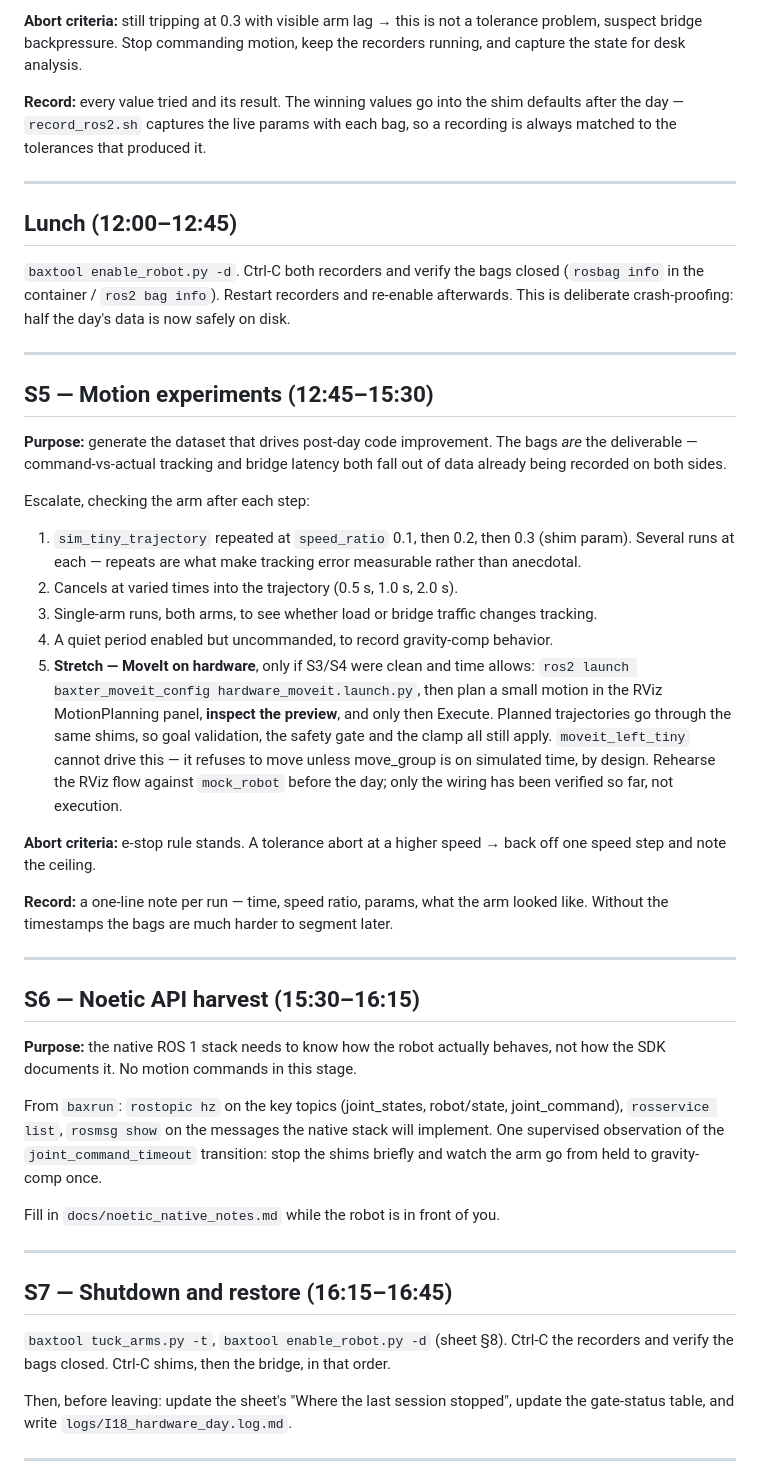
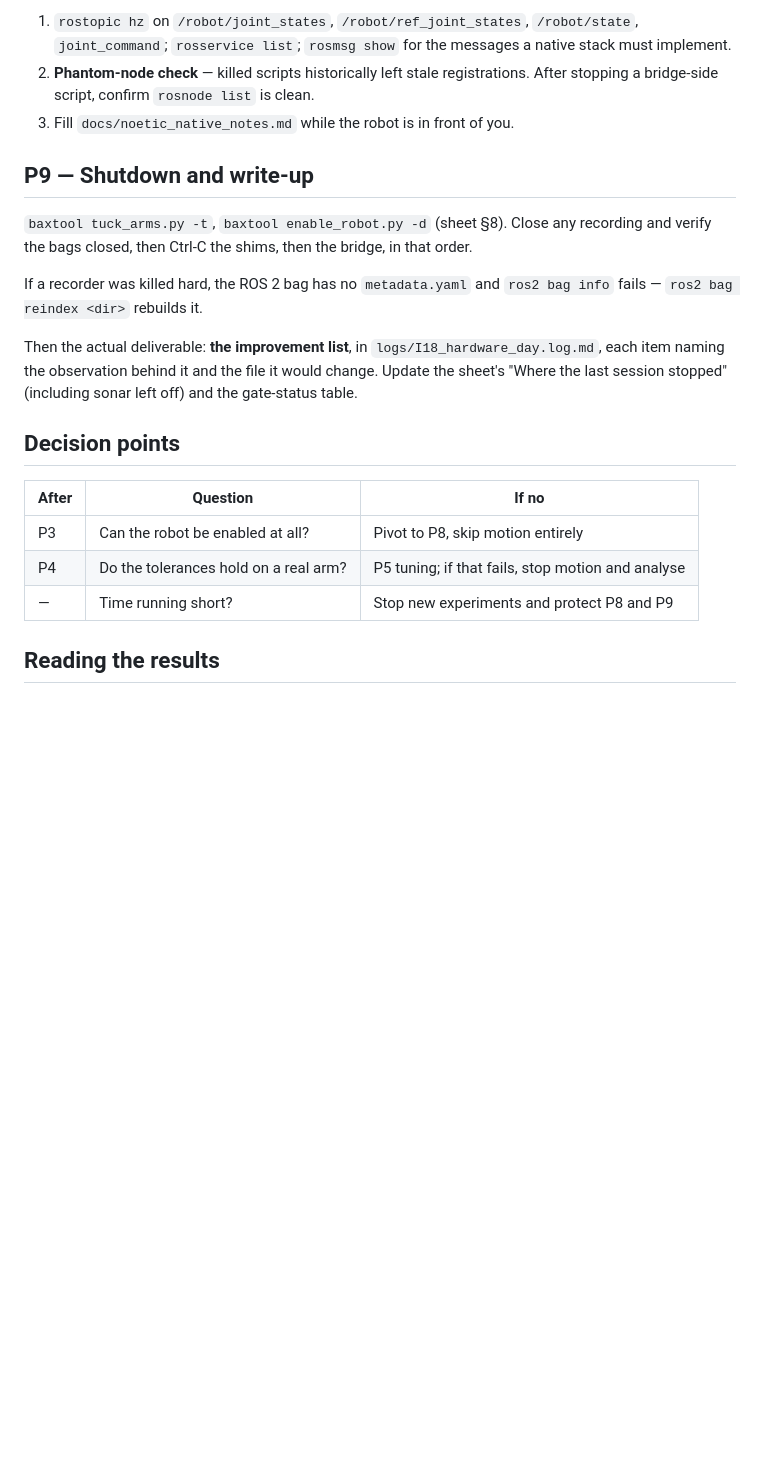
Before and after one commit to yunusdanabas/baxter_ros2_jazzy, a Markdown page: docs/hardware_day_plan.md, the part around one of its changes. Rendered like a GitHub page; blank space fills up the shorter version.

```diff
--- a/docs/hardware_day_plan.md
+++ b/docs/hardware_day_plan.md
@@ -147,78 +168,31 @@ value that still passes**, not the first one that works.
 
-**Abort criteria:** still tripping at 0.3 with visible arm lag → this is not a
-tolerance problem, suspect bridge backpressure. Stop commanding motion, keep the
-recorders running, and capture the state for desk analysis.
+1. `rostopic hz` on `/robot/joint_states`, `/robot/ref_joint_states`, `/robot/state`,
+   `joint_command`; `rosservice list`; `rosmsg show` for the messages a native stack
+   must implement.
+2. **Phantom-node check** — killed scripts historically left stale registrations. After
+   stopping a bridge-side script, confirm `rosnode list` is clean.
+3. Fill `docs/noetic_native_notes.md` while the robot is in front of you.
 
-**Record:** every value tried and its result. The winning values go into the
-shim defaults after the day — `record_ros2.sh` captures the live params with
-each bag, so a recording is always matched to the tolerances that produced it.
+## P9 — Shutdown and write-up
 
----
+`baxtool tuck_arms.py -t`, `baxtool enable_robot.py -d` (sheet §8). Close any recording
+and verify the bags closed, then Ctrl-C the shims, then the bridge, in that order.
 
-## Lunch (12:00–12:45)
+If a recorder was killed hard, the ROS 2 bag has no `metadata.yaml` and `ros2 bag info`
+fails — `ros2 bag reindex <dir>` rebuilds it.
 
-`baxtool enable_robot.py -d`. Ctrl-C both recorders and verify the bags closed
-(`rosbag info` in the container / `ros2 bag info`). Restart recorders and
-re-enable afterwards. This is deliberate crash-proofing: half the day's data is
-now safely on disk.
+Then the actual deliverable: **the improvement list**, in `logs/I18_hardware_day.log.md`,
+each item naming the observation behind it and the file it would change. Update the
+sheet's "Where the last session stopped" (including sonar left off) and the gate-status
+table.
 
----
+## Decision points
 
-## S5 — Motion experiments (12:45–15:30)
+| After | Question | If no |
+|---|---|---|
+| P3 | Can the robot be enabled at all? | Pivot to P8, skip motion entirely |
+| P4 | Do the tolerances hold on a real arm? | P5 tuning; if that fails, stop motion and analyse |
+| — | Time running short? | Stop new experiments and protect P8 and P9 |
 
-**Purpose:** generate the dataset that drives post-day code improvement. The
-bags *are* the deliverable — command-vs-actual tracking and bridge latency both
-fall out of data already being recorded on both sides.
+## Reading the results
 
-Escalate, checking the arm after each step:
-
-1. `sim_tiny_trajectory` repeated at `speed_ratio` 0.1, then 0.2, then 0.3
-   (shim param). Several runs at each — repeats are what make tracking error
-   measurable rather than anecdotal.
-2. Cancels at varied times into the trajectory (0.5 s, 1.0 s, 2.0 s).
-3. Single-arm runs, both arms, to see whether load or bridge traffic changes
-   tracking.
-4. A quiet period enabled but uncommanded, to record gravity-comp behavior.
-5. **Stretch — MoveIt on hardware**, only if S3/S4 were clean and time allows:
-   `ros2 launch baxter_moveit_config hardware_moveit.launch.py`, then plan a
-   small motion in the RViz MotionPlanning panel, **inspect the preview**, and
-   only then Execute. Planned trajectories go through the same shims, so goal
-   validation, the safety gate and the clamp all still apply.
-   `moveit_left_tiny` cannot drive this — it refuses to move unless move_group
-   is on simulated time, by design. Rehearse the RViz flow against `mock_robot`
-   before the day; only the wiring has been verified so far, not execution.
-
-**Abort criteria:** e-stop rule stands. A tolerance abort at a higher speed →
-back off one speed step and note the ceiling.
-
-**Record:** a one-line note per run — time, speed ratio, params, what the arm
-looked like. Without the timestamps the bags are much harder to segment later.
-
----
-
-## S6 — Noetic API harvest (15:30–16:15)
-
-**Purpose:** the native ROS 1 stack needs to know how the robot actually
-behaves, not how the SDK documents it. No motion commands in this stage.
-
-From `baxrun`: `rostopic hz` on the key topics (joint_states, robot/state,
-joint_command), `rosservice list`, `rosmsg show` on the messages the native
-stack will implement. One supervised observation of the
-`joint_command_timeout` transition: stop the shims briefly and watch the arm go
-from held to gravity-comp once.
-
-Fill in `docs/noetic_native_notes.md` while the robot is in front of you.
-
----
-
-## S7 — Shutdown and restore (16:15–16:45)
-
-`baxtool tuck_arms.py -t`, `baxtool enable_robot.py -d` (sheet §8). Ctrl-C the
-recorders and verify the bags closed. Ctrl-C shims, then the bridge, in that
-order.
-
-Then, before leaving: update the sheet's "Where the last session stopped",
-update the gate-status table, and write `logs/I18_hardware_day.log.md`.
-
----
-
```
Also changed, not shown: other parts of docs/hardware_day_plan.md (+127 -120 lines).
